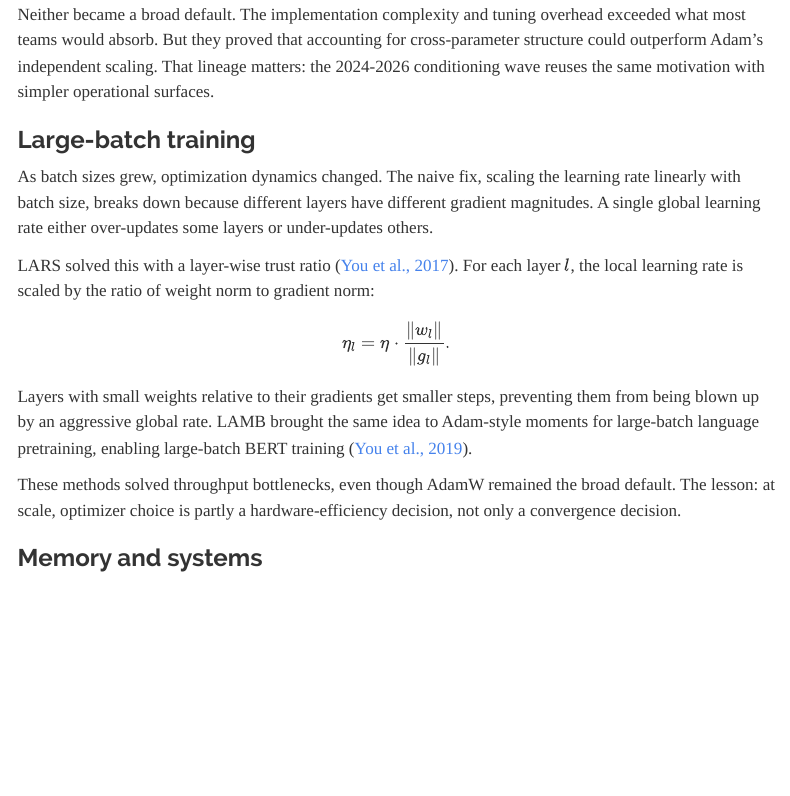
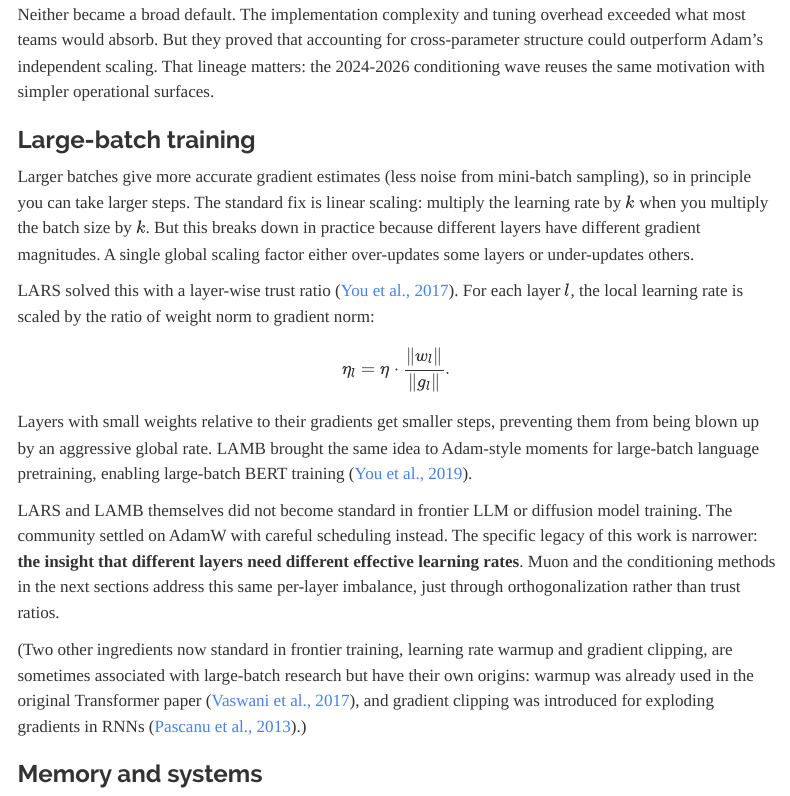
Before and after one commit to zzsi/blog, a Quarto document (posts/20260222-dl-optimizers-history/index.qmd): the page in a window 1100 px wide, from 6750 px down. Rendered offline with R 4.5, knitr and Pandoc in place of Quarto, with nearby package versions; menus at the side of the page are left out.

Commit message:
Clarify large-batch legacy: per-layer insight carried forward, warmup and clipping have separate origins

```diff
--- a/posts/20260222-dl-optimizers-history/index.qmd
+++ b/posts/20260222-dl-optimizers-history/index.qmd
@@ -253,7 +253,7 @@ Neither became a broad default. The implementation complexity and tuning overhea
 
 ### Large-batch training
 
-As batch sizes grew, optimization dynamics changed. The naive fix, scaling the learning rate linearly with batch size, breaks down because different layers have different gradient magnitudes. A single global learning rate either over-updates some layers or under-updates others.
+Larger batches give more accurate gradient estimates (less noise from mini-batch sampling), so in principle you can take larger steps. The standard fix is linear scaling: multiply the learning rate by $k$ when you multiply the batch size by $k$. But this breaks down in practice because different layers have different gradient magnitudes. A single global scaling factor either over-updates some layers or under-updates others.
 
 LARS solved this with a layer-wise trust ratio ([You et al., 2017](https://arxiv.org/abs/1708.03888)). For each layer $l$, the local learning rate is scaled by the ratio of weight norm to gradient norm:
 
@@ -263,7 +263,9 @@ $$
 
 Layers with small weights relative to their gradients get smaller steps, preventing them from being blown up by an aggressive global rate. LAMB brought the same idea to Adam-style moments for large-batch language pretraining, enabling large-batch BERT training ([You et al., 2019](https://arxiv.org/abs/1904.00962)).
 
-These methods solved throughput bottlenecks, even though AdamW remained the broad default. The lesson: at scale, optimizer choice is partly a hardware-efficiency decision, not only a convergence decision.
+LARS and LAMB themselves did not become standard in frontier LLM or diffusion model training. The community settled on AdamW with careful scheduling instead. The specific legacy of this work is narrower: **the insight that different layers need different effective learning rates**. Muon and the conditioning methods in the next sections address this same per-layer imbalance, just through orthogonalization rather than trust ratios.
+
+(Two other ingredients now standard in frontier training, learning rate warmup and gradient clipping, are sometimes associated with large-batch research but have their own origins: warmup was already used in the original Transformer paper ([Vaswani et al., 2017](https://arxiv.org/abs/1706.03762)), and gradient clipping was introduced for exploding gradients in RNNs ([Pascanu et al., 2013](https://arxiv.org/abs/1211.5063)).)
 
 ### Memory and systems
 
```
